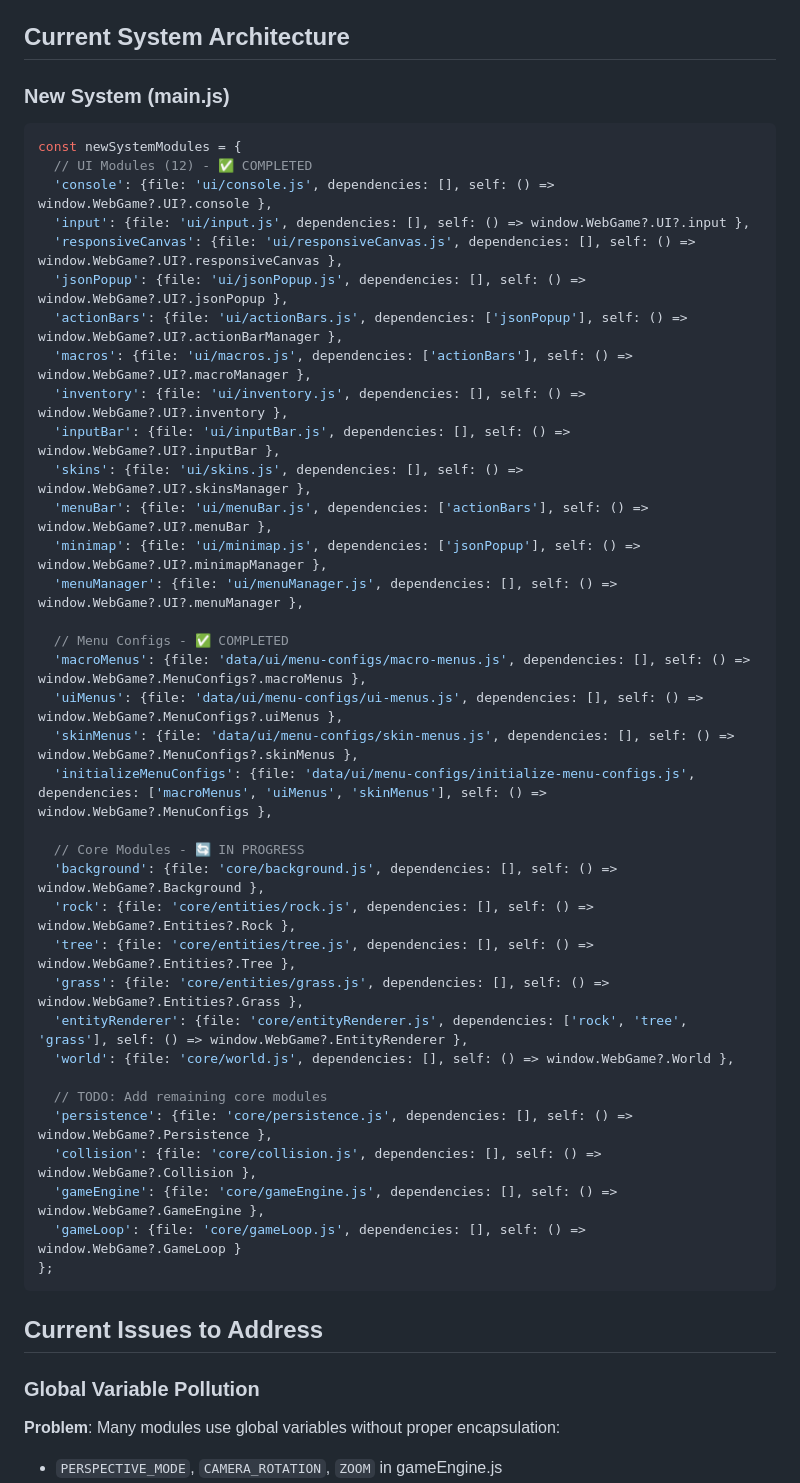
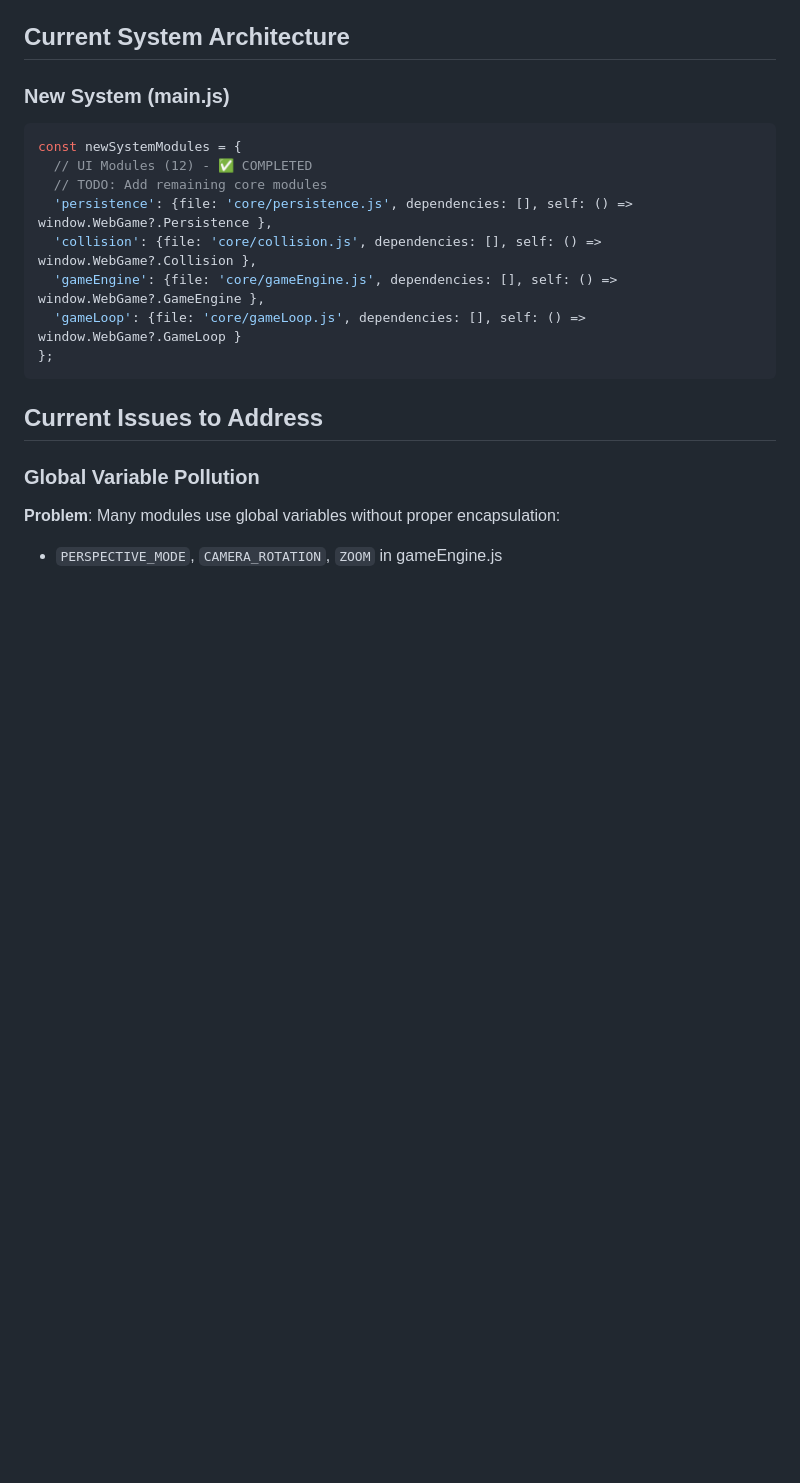
Before and after one commit to AnthonyRuffino/web-game, a Markdown page: requirements/module-system-migration.md, the part around the change. GitHub-like rendering; blank space fills up the shorter version.

Commit message:
updated menu-creation docs and module system docs.

````diff
--- a/requirements/module-system-migration.md
+++ b/requirements/module-system-migration.md
@@ -21,33 +21,6 @@
 ```javascript
 const newSystemModules = {
   // UI Modules (12) - ✅ COMPLETED
-  'console': {file: 'ui/console.js', dependencies: [], self: () => window.WebGame?.UI?.console },
-  'input': {file: 'ui/input.js', dependencies: [], self: () => window.WebGame?.UI?.input },
-  'responsiveCanvas': {file: 'ui/responsiveCanvas.js', dependencies: [], self: () => window.WebGame?.UI?.responsiveCanvas },
-  'jsonPopup': {file: 'ui/jsonPopup.js', dependencies: [], self: () => window.WebGame?.UI?.jsonPopup },
-  'actionBars': {file: 'ui/actionBars.js', dependencies: ['jsonPopup'], self: () => window.WebGame?.UI?.actionBarManager },
-  'macros': {file: 'ui/macros.js', dependencies: ['actionBars'], self: () => window.WebGame?.UI?.macroManager },
-  'inventory': {file: 'ui/inventory.js', dependencies: [], self: () => window.WebGame?.UI?.inventory },
-  'inputBar': {file: 'ui/inputBar.js', dependencies: [], self: () => window.WebGame?.UI?.inputBar },
-  'skins': {file: 'ui/skins.js', dependencies: [], self: () => window.WebGame?.UI?.skinsManager },
-  'menuBar': {file: 'ui/menuBar.js', dependencies: ['actionBars'], self: () => window.WebGame?.UI?.menuBar },
-  'minimap': {file: 'ui/minimap.js', dependencies: ['jsonPopup'], self: () => window.WebGame?.UI?.minimapManager },
-  'menuManager': {file: 'ui/menuManager.js', dependencies: [], self: () => window.WebGame?.UI?.menuManager },
-
-  // Menu Configs - ✅ COMPLETED
-  'macroMenus': {file: 'data/ui/menu-configs/macro-menus.js', dependencies: [], self: () => window.WebGame?.MenuConfigs?.macroMenus },
-  'uiMenus': {file: 'data/ui/menu-configs/ui-menus.js', dependencies: [], self: () => window.WebGame?.MenuConfigs?.uiMenus },
-  'skinMenus': {file: 'data/ui/menu-configs/skin-menus.js', dependencies: [], self: () => window.WebGame?.MenuConfigs?.skinMenus },
-  'initializeMenuConfigs': {file: 'data/ui/menu-configs/initialize-menu-configs.js', dependencies: ['macroMenus', 'uiMenus', 'skinMenus'], self: () => window.WebGame?.MenuConfigs },
-
-  // Core Modules - 🔄 IN PROGRESS
-  'background': {file: 'core/background.js', dependencies: [], self: () => window.WebGame?.Background },
-  'rock': {file: 'core/entities/rock.js', dependencies: [], self: () => window.WebGame?.Entities?.Rock },
-  'tree': {file: 'core/entities/tree.js', dependencies: [], self: () => window.WebGame?.Entities?.Tree },
-  'grass': {file: 'core/entities/grass.js', dependencies: [], self: () => window.WebGame?.Entities?.Grass },
-  'entityRenderer': {file: 'core/entityRenderer.js', dependencies: ['rock', 'tree', 'grass'], self: () => window.WebGame?.EntityRenderer },
-  'world': {file: 'core/world.js', dependencies: [], self: () => window.WebGame?.World },
-
   // TODO: Add remaining core modules
   'persistence': {file: 'core/persistence.js', dependencies: [], self: () => window.WebGame?.Persistence },
   'collision': {file: 'core/collision.js', dependencies: [], self: () => window.WebGame?.Collision },
````
Also changed, not shown: requirements/menu-creation-system.md (+0 -5 lines).
